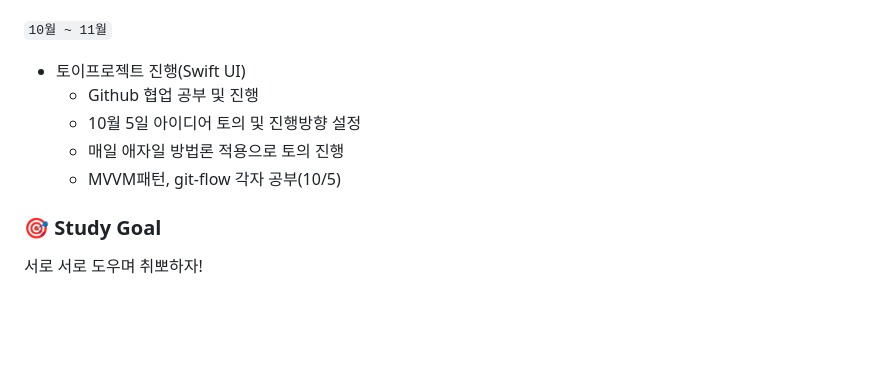
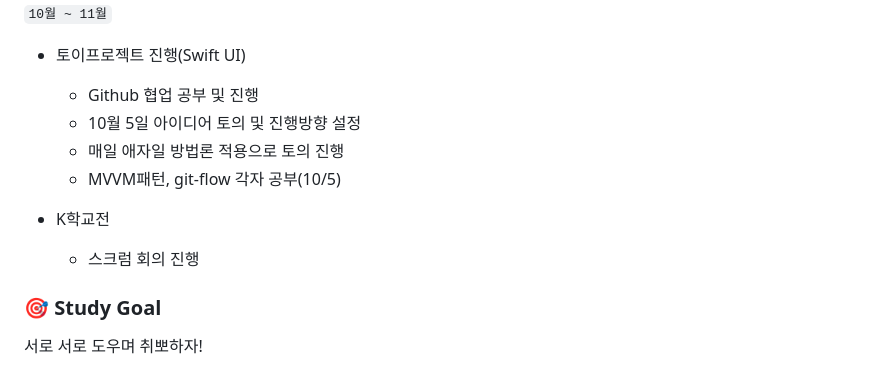
Before and after one commit to APP-iOS3rd/TouchSchool, a Markdown page: README.md, the part around the change. GitHub-like rendering; blank space fills up the shorter version.

Commit message:
docs: Update README.md

```diff
--- a/README.md
+++ b/README.md
@@ -20,6 +20,9 @@
     - 10월 5일 아이디어 토의 및 진행방향 설정
     - 매일 애자일 방법론 적용으로 토의 진행
     - MVVM패턴, git-flow 각자 공부(10/5)
+
+- K학교전
+    - 스크럼 회의 진행
 </aside>
 
 
```
